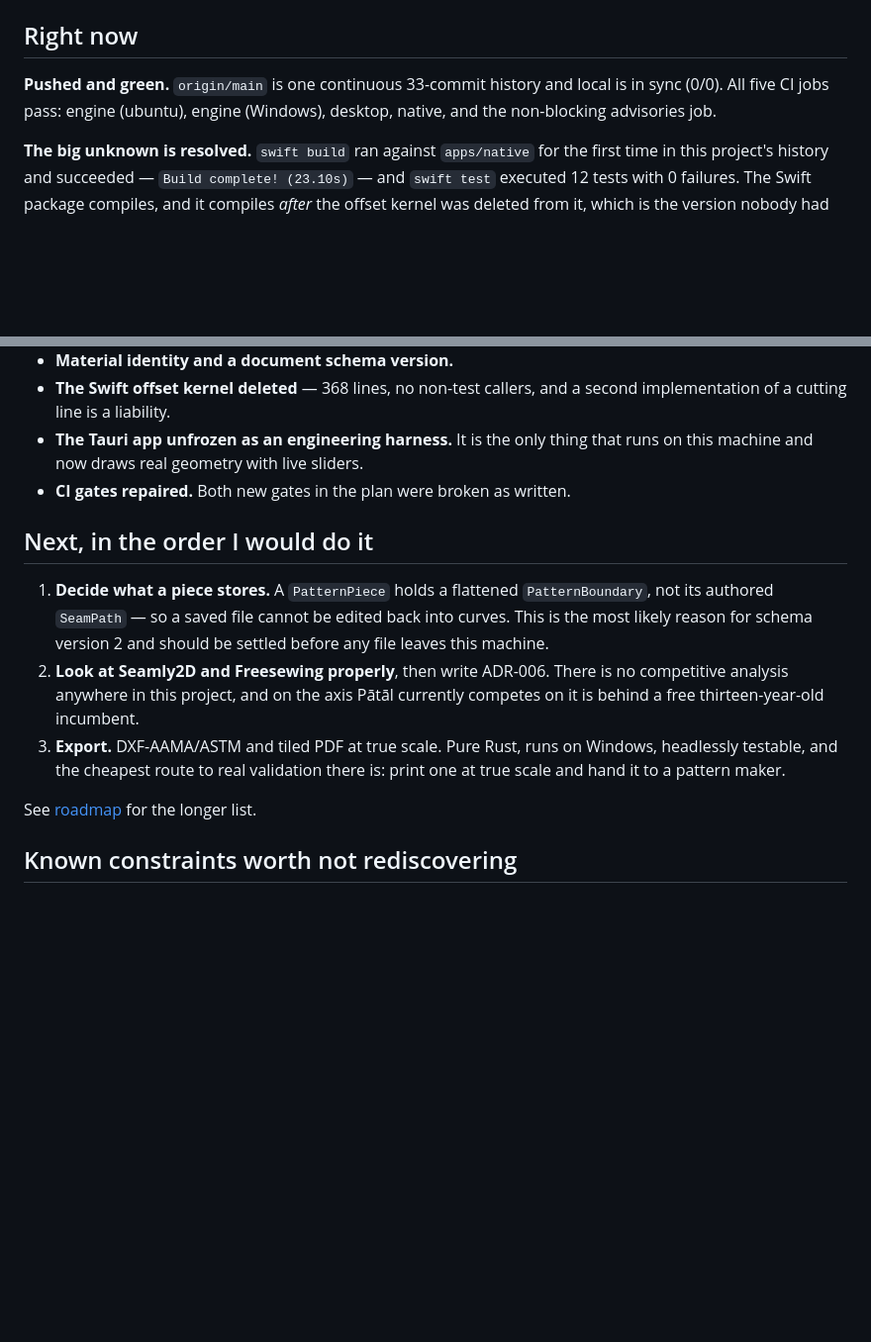
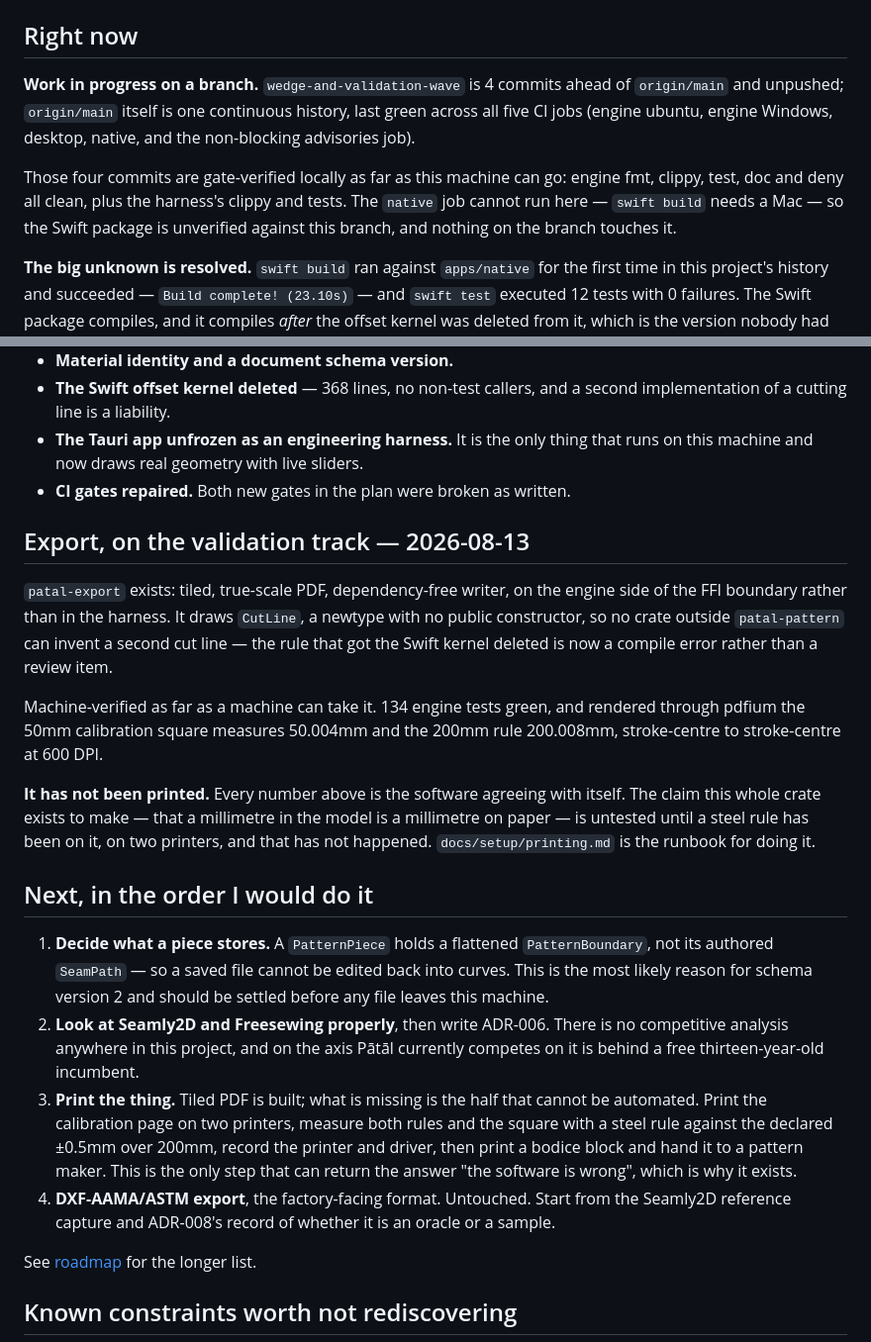
Before and after one commit to satex25/Patal, a Markdown page: docs/status.md, 2 parts joined by grey strips. Shown at 99% size. GitHub-like rendering; blank space fills up the shorter version.

```diff
--- a/docs/status.md
+++ b/docs/status.md
@@ -26,9 +26,15 @@ gone: `C:\Users\User\Desktop\patal` is now a directory junction pointing at
 
 ## Right now
 
-**Pushed and green.** `origin/main` is one continuous 33-commit history and local is
-in sync (0/0). All five CI jobs pass: engine (ubuntu), engine (Windows), desktop,
-native, and the non-blocking advisories job.
+**Work in progress on a branch.** `wedge-and-validation-wave` is 4 commits ahead of
+`origin/main` and unpushed; `origin/main` itself is one continuous history, last green
+across all five CI jobs (engine ubuntu, engine Windows, desktop, native, and the
+non-blocking advisories job).
+
+Those four commits are gate-verified locally as far as this machine can go: engine
+fmt, clippy, test, doc and deny all clean, plus the harness's clippy and tests. The
+`native` job cannot run here — `swift build` needs a Mac — so the Swift package is
+unverified against this branch, and nothing on the branch touches it.
 
 **The big unknown is resolved.** `swift build` ran against `apps/native` for the first
 time in this project's history and succeeded — `Build complete! (23.10s)` — and
@@ -60,6 +66,23 @@ once you are confident the graft is settled.
   on this machine and now draws real geometry with live sliders.
 - **CI gates repaired.** Both new gates in the plan were broken as written.
 
+## Export, on the validation track — 2026-08-13
+
+`patal-export` exists: tiled, true-scale PDF, dependency-free writer, on the engine
+side of the FFI boundary rather than in the harness. It draws `CutLine`, a newtype
+with no public constructor, so no crate outside `patal-pattern` can invent a second
+cut line — the rule that got the Swift kernel deleted is now a compile error rather
+than a review item.
+
+Machine-verified as far as a machine can take it. 134 engine tests green, and rendered
+through pdfium the 50mm calibration square measures 50.004mm and the 200mm rule
+200.008mm, stroke-centre to stroke-centre at 600 DPI.
+
+**It has not been printed.** Every number above is the software agreeing with itself.
+The claim this whole crate exists to make — that a millimetre in the model is a
+millimetre on paper — is untested until a steel rule has been on it, on two printers,
+and that has not happened. `docs/setup/printing.md` is the runbook for doing it.
+
 ## Next, in the order I would do it
 
 1. **Decide what a piece stores.** A `PatternPiece` holds a flattened
@@ -69,9 +92,14 @@ once you are confident the graft is settled.
 2. **Look at Seamly2D and Freesewing properly**, then write ADR-006. There is no
    competitive analysis anywhere in this project, and on the axis Pātāl currently
    competes on it is behind a free thirteen-year-old incumbent.
-3. **Export.** DXF-AAMA/ASTM and tiled PDF at true scale. Pure Rust, runs on Windows,
-   headlessly testable, and the cheapest route to real validation there is: print one
-   at true scale and hand it to a pattern maker.
+3. **Print the thing.** Tiled PDF is built; what is missing is the half that cannot be
+   automated. Print the calibration page on two printers, measure both rules and the
+   square with a steel rule against the declared ±0.5mm over 200mm, record the printer
+   and driver, then print a bodice block and hand it to a pattern maker. This is the
+   only step that can return the answer "the software is wrong", which is why it exists.
+4. **DXF-AAMA/ASTM export**, the factory-facing format. Untouched. Start from the
+   Seamly2D reference capture and ADR-008's record of whether it is an oracle or a
+   sample.
 
 See [roadmap](roadmap.md) for the longer list.
 
```
Also changed, not shown: README.md (+29 -10 lines).
